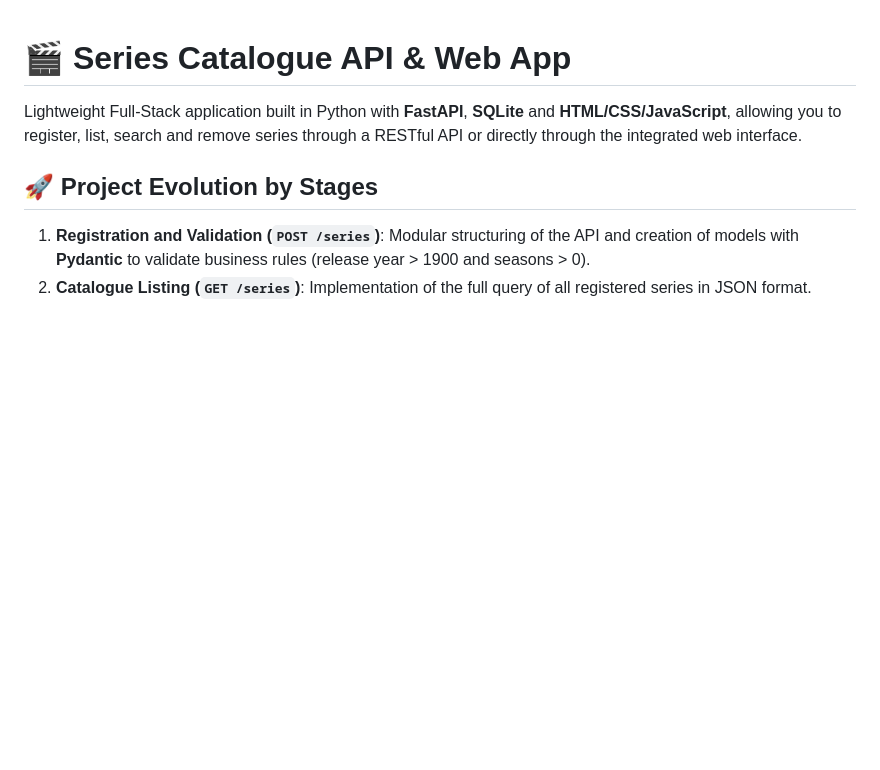
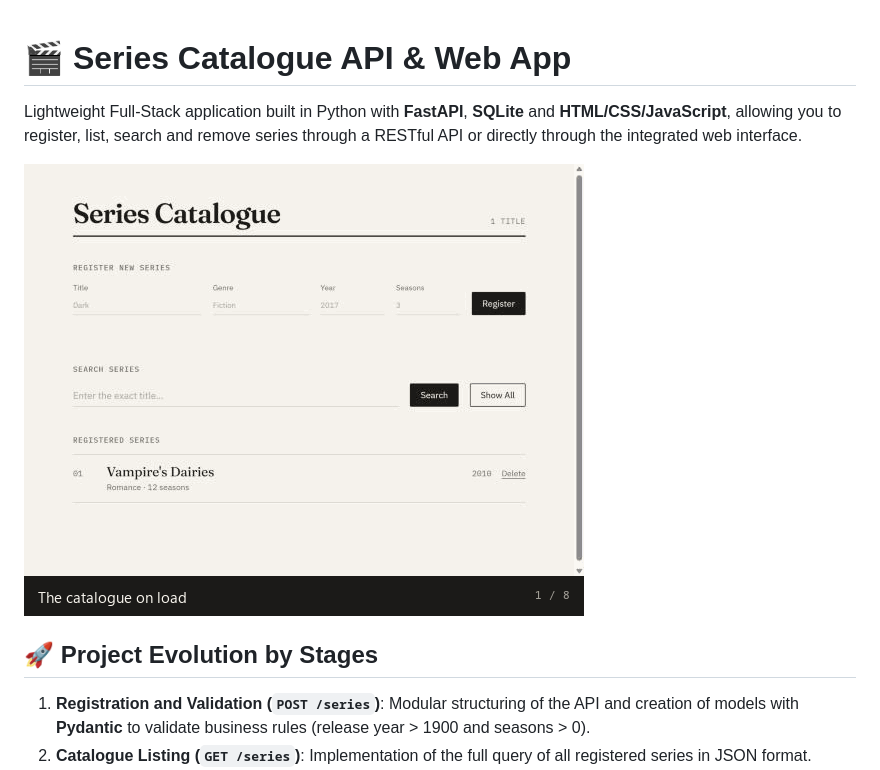
Before and after one commit to JuliaLavagnini/catagolo_series, a Markdown page: README.md, the part around the change. Drawn GitHub-style; pictures changed too: demo/demo.gif (added); blank space fills up the shorter version.

Commit message:
docs: add demo GIF to README.md for visual reference of the Series Catalogue

```diff
--- a/README.md
+++ b/README.md
@@ -1,6 +1,8 @@
 # 🎬 Series Catalogue API & Web App
 
 Lightweight Full-Stack application built in Python with **FastAPI**, **SQLite** and **HTML/CSS/JavaScript**, allowing you to register, list, search and remove series through a RESTful API or directly through the integrated web interface.
+
+![Series Catalogue demo](demo/demo.gif)
 
 ## 🚀 Project Evolution by Stages
 
```
